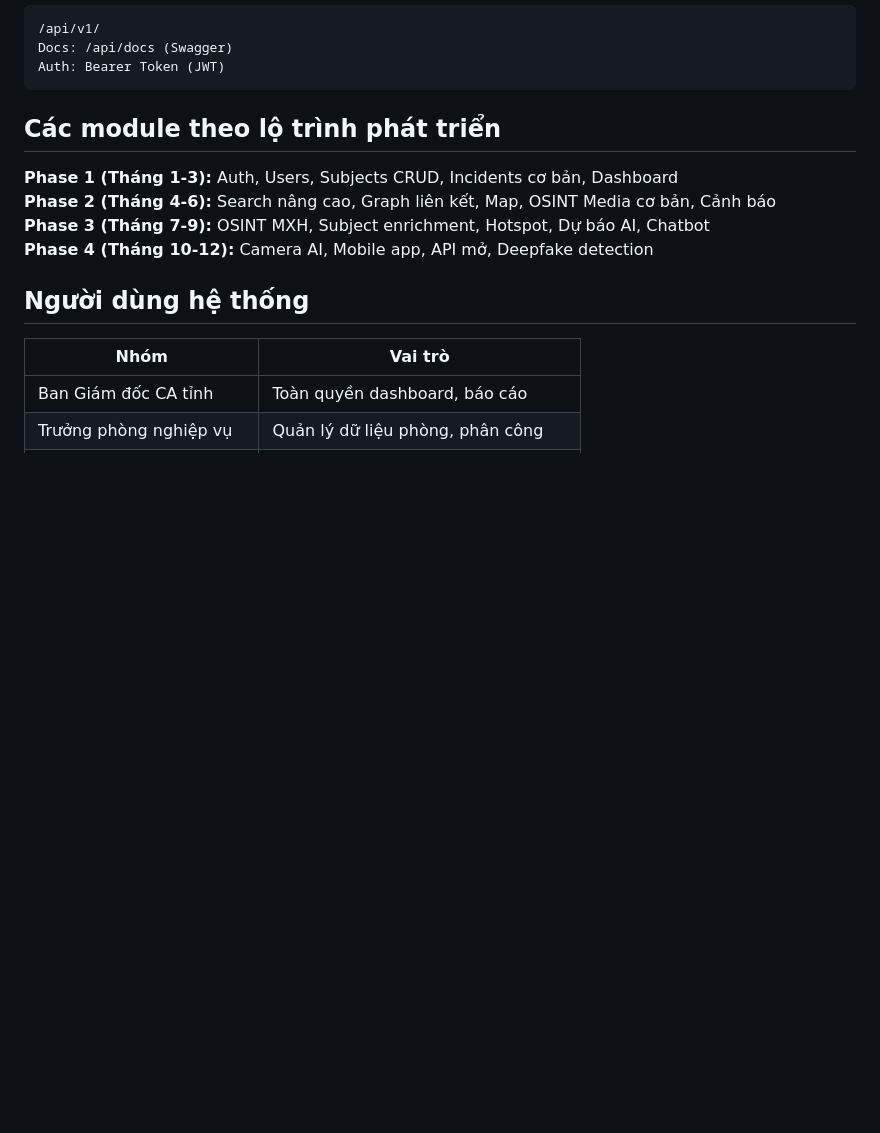
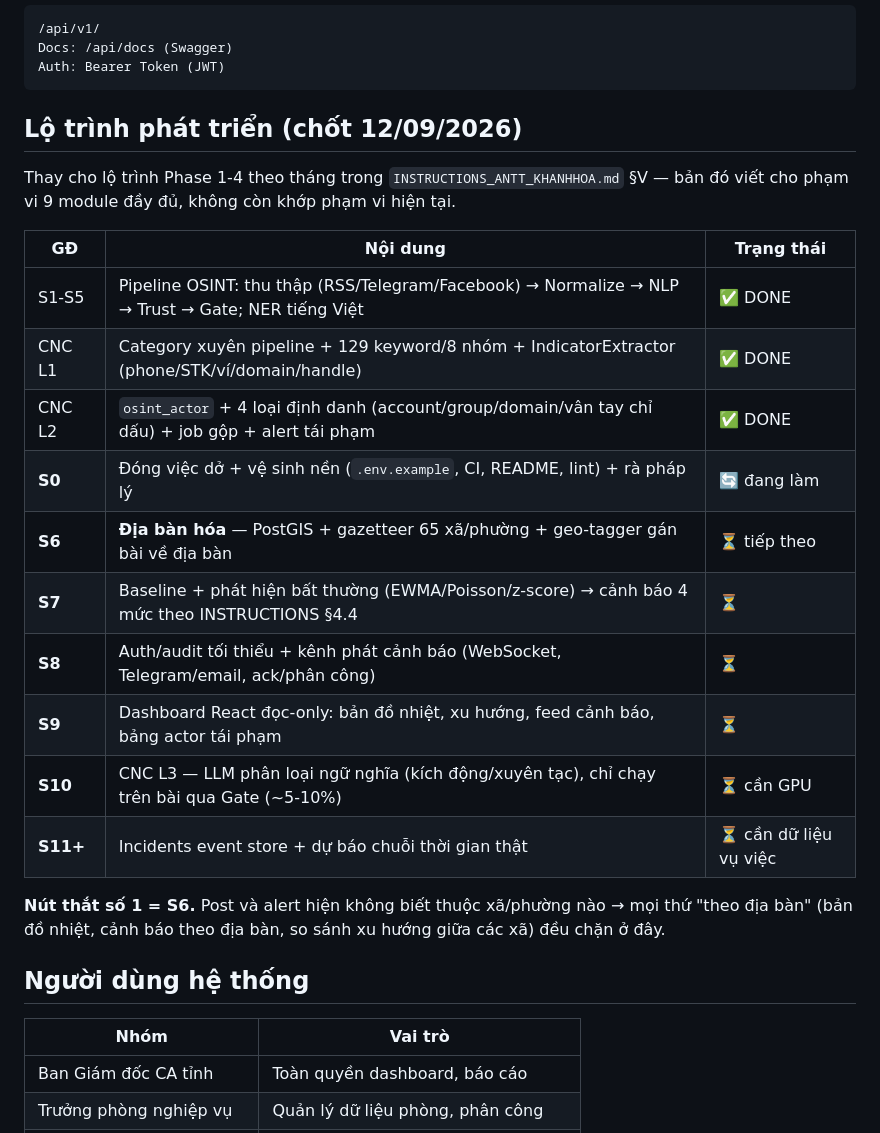
Before and after one commit to FangHaiWu/kh-soms, a Markdown page: CLAUDE.md, the part around one of its changes. Drawn GitHub-style; blank space fills up the shorter version.

````diff
--- a/CLAUDE.md
+++ b/CLAUDE.md
@@ -119,12 +129,24 @@ Docs: /api/docs (Swagger)
 Auth: Bearer Token (JWT)
 ```
 
-## Các module theo lộ trình phát triển
+## Lộ trình phát triển (chốt 12/09/2026)
 
-**Phase 1 (Tháng 1-3):** Auth, Users, Subjects CRUD, Incidents cơ bản, Dashboard
-**Phase 2 (Tháng 4-6):** Search nâng cao, Graph liên kết, Map, OSINT Media cơ bản, Cảnh báo
-**Phase 3 (Tháng 7-9):** OSINT MXH, Subject enrichment, Hotspot, Dự báo AI, Chatbot
-**Phase 4 (Tháng 10-12):** Camera AI, Mobile app, API mở, Deepfake detection
+Thay cho lộ trình Phase 1-4 theo tháng trong `INSTRUCTIONS_ANTT_KHANHHOA.md` §V — bản đó viết cho phạm vi 9 module đầy đủ, không còn khớp phạm vi hiện tại.
+
+| GĐ | Nội dung | Trạng thái |
+|----|----------|-----------|
+| S1-S5 | Pipeline OSINT: thu thập (RSS/Telegram/Facebook) → Normalize → NLP → Trust → Gate; NER tiếng Việt | ✅ DONE |
+| CNC L1 | Category xuyên pipeline + 129 keyword/8 nhóm + IndicatorExtractor (phone/STK/ví/domain/handle) | ✅ DONE |
+| CNC L2 | `osint_actor` + 4 loại định danh (account/group/domain/vân tay chỉ dấu) + job gộp + alert tái phạm | ✅ DONE |
+| **S0** | Đóng việc dở + vệ sinh nền (`.env.example`, CI, README, lint) + rà pháp lý | 🔄 đang làm |
+| **S6** | **Địa bàn hóa** — PostGIS + gazetteer 65 xã/phường + geo-tagger gán bài về địa bàn | ⏳ tiếp theo |
+| **S7** | Baseline + phát hiện bất thường (EWMA/Poisson/z-score) → cảnh báo 4 mức theo INSTRUCTIONS §4.4 | ⏳ |
+| **S8** | Auth/audit tối thiểu + kênh phát cảnh báo (WebSocket, Telegram/email, ack/phân công) | ⏳ |
+| **S9** | Dashboard React đọc-only: bản đồ nhiệt, xu hướng, feed cảnh báo, bảng actor tái phạm | ⏳ |
+| **S10** | CNC L3 — LLM phân loại ngữ nghĩa (kích động/xuyên tạc), chỉ chạy trên bài qua Gate (~5-10%) | ⏳ cần GPU |
+| **S11+** | Incidents event store + dự báo chuỗi thời gian thật | ⏳ cần dữ liệu vụ việc |
+
+**Nút thắt số 1 = S6.** Post và alert hiện không biết thuộc xã/phường nào → mọi thứ "theo địa bàn" (bản đồ nhiệt, cảnh báo theo địa bàn, so sánh xu hướng giữa các xã) đều chặn ở đây.
 
 ## Người dùng hệ thống
 
````
Also changed, not shown: other parts of CLAUDE.md (+33 -16 lines).
